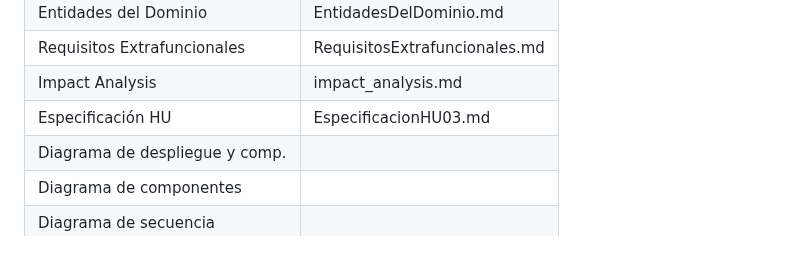
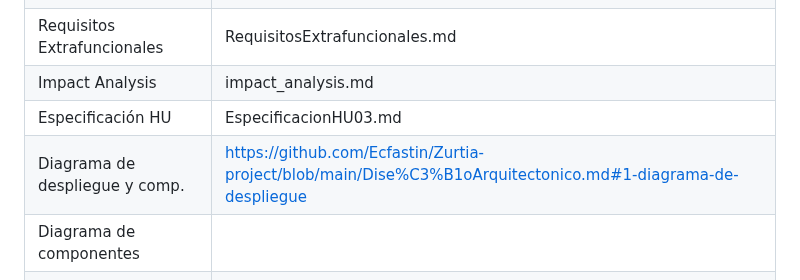
Before and after one commit to Ecfastin/Zurtia-project, a Markdown page: README.md, the part around the change. Drawn GitHub-style; blank space fills up the shorter version.

Commit message:
Add link to deployment diagram in README

```diff
--- a/README.md
+++ b/README.md
@@ -87,7 +87,7 @@ Zurita es un Software hecho para cubrir las necesidades de Los principales super
 | Requisitos Extrafuncionales | RequisitosExtrafuncionales.md |
 | Impact Analysis | impact_analysis.md |
 | Especificación HU | EspecificacionHU03.md |
-| Diagrama de despliegue y comp.| |
+| Diagrama de despliegue y comp.|https://github.com/Ecfastin/Zurtia-project/blob/main/Dise%C3%B1oArquitectonico.md#1-diagrama-de-despliegue|
 | Diagrama de componentes  | |
 Diagrama de secuencia   | |
 | Deuda Técnica | DeudaTecnica.md |
```
